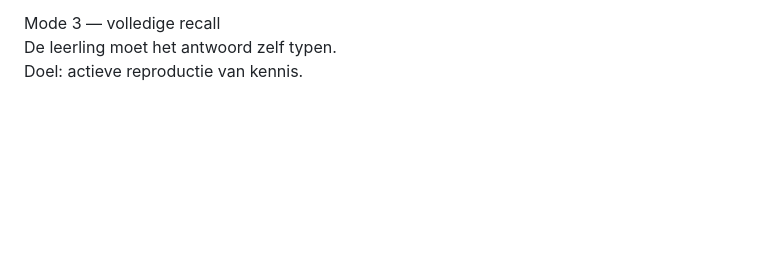
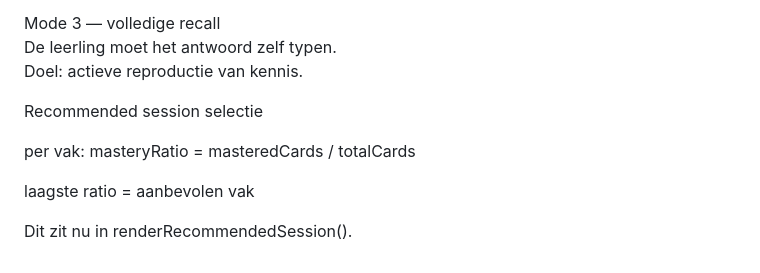
Before and after one commit to Mugshot1981/kennissprint, a Markdown page: docs/engine.md, the part around the change. Rendered like a GitHub page; blank space fills up the shorter version.

```diff
--- a/docs/engine.md
+++ b/docs/engine.md
@@ -278,3 +278,12 @@ Doel: geheugen activeren met ondersteuning.
 Mode 3 — volledige recall
 De leerling moet het antwoord zelf typen.
 Doel: actieve reproductie van kennis.
+
+Recommended session selectie
+
+per vak:
+masteryRatio = masteredCards / totalCards
+
+laagste ratio = aanbevolen vak
+
+Dit zit nu in renderRecommendedSession().
```
